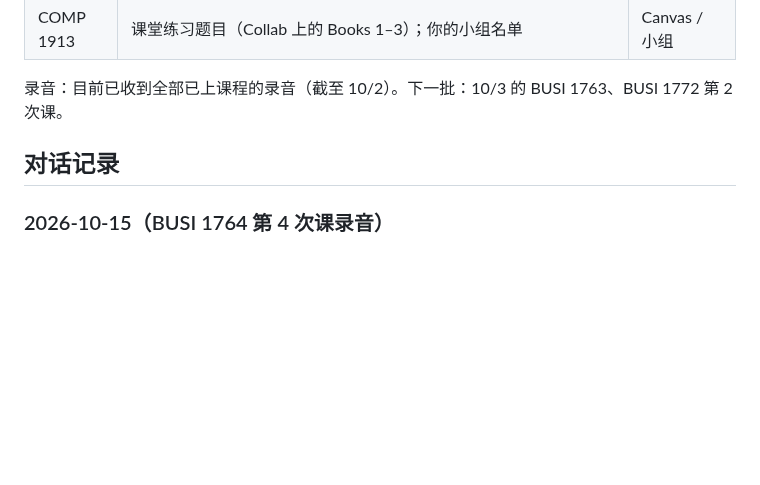
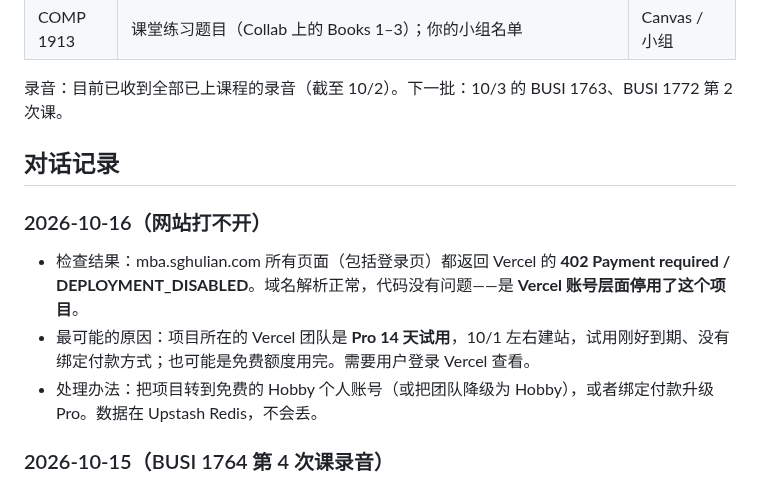
Before and after one commit to dollar3651314/mymba, a Markdown page: docs/progress.md, the part around the change. Drawn GitHub-style; blank space fills up the shorter version.

Commit message:
进度记录：网站 402 停用排查
Co-Authored-By: Claude Opus 5.5 <noreply@anthropic.com>
Claude-Session: https://claude.ai/code/session_015i8AjJvK6nDJDeC9Bah6rX

```diff
--- a/docs/progress.md
+++ b/docs/progress.md
@@ -115,6 +115,11 @@
 录音：目前已收到全部已上课程的录音（截至 10/2）。下一批：10/3 的 BUSI 1763、BUSI 1772 第 2 次课。
 
 ## 对话记录
+### 2026-10-16（网站打不开）
+- 检查结果：mba.sghulian.com 所有页面（包括登录页）都返回 Vercel 的 **402 Payment required / DEPLOYMENT_DISABLED**。域名解析正常，代码没有问题——是 **Vercel 账号层面停用了这个项目**。
+- 最可能的原因：项目所在的 Vercel 团队是 **Pro 14 天试用**，10/1 左右建站，试用刚好到期、没有绑定付款方式；也可能是免费额度用完。需要用户登录 Vercel 查看。
+- 处理办法：把项目转到免费的 Hobby 个人账号（或把团队降级为 Hobby），或者绑定付款升级 Pro。数据在 Upstash Redis，不会丢。
+
 ### 2026-10-15（BUSI 1764 第 4 次课录音）
 - 收到：今晚第 4 次课（社会创业）的手机转写原文。识别质量中等偏差，大意能看懂。
 - 做了：原文存档（删去一段私人对话）；第 4 周笔记；A1 素材库补充（社会企业定义、七种创新方式、老龄化练习进 tutorial 经历表）；A1 准备度 70% → 75%。
```
